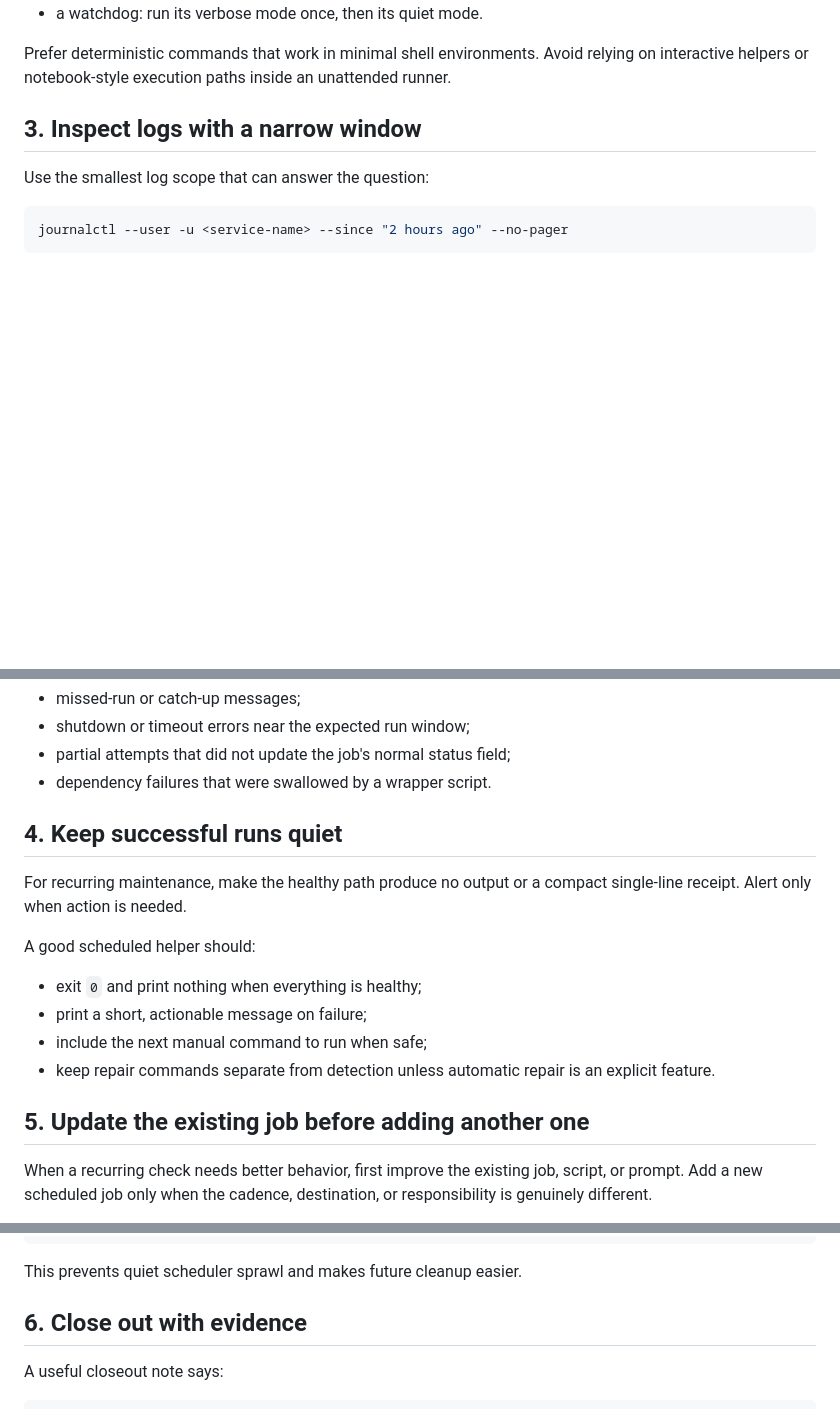
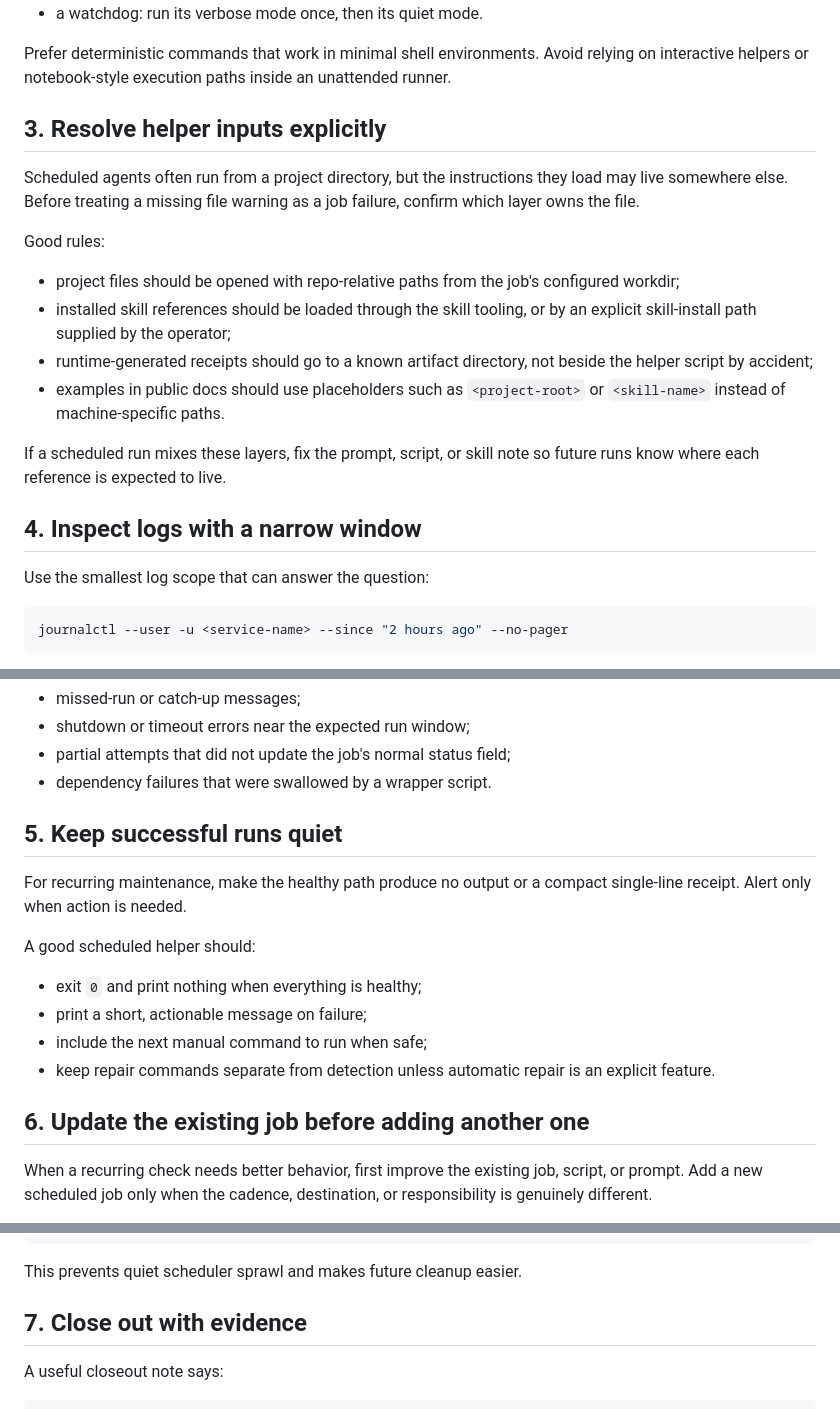
Before and after one commit to phenomenoner/hermes-agent-harness-plus, a Markdown page: ops-rules/scheduled-agent-health-checklist.md, 3 parts joined by grey strips. Drawn GitHub-style; blank space fills up the shorter version.

Commit message:
docs: clarify scheduled helper inputs

```diff
--- a/ops-rules/scheduled-agent-health-checklist.md
+++ b/ops-rules/scheduled-agent-health-checklist.md
@@ -43,7 +43,27 @@ Prefer deterministic commands that work in minimal shell environments. Avoid
 relying on interactive helpers or notebook-style execution paths inside an
 unattended runner.
 
-## 3. Inspect logs with a narrow window
+## 3. Resolve helper inputs explicitly
+
+Scheduled agents often run from a project directory, but the instructions they
+load may live somewhere else. Before treating a missing file warning as a job
+failure, confirm which layer owns the file.
+
+Good rules:
+
+- project files should be opened with repo-relative paths from the job's
+  configured workdir;
+- installed skill references should be loaded through the skill tooling, or by an
+  explicit skill-install path supplied by the operator;
+- runtime-generated receipts should go to a known artifact directory, not beside
+  the helper script by accident;
+- examples in public docs should use placeholders such as `<project-root>` or
+  `<skill-name>` instead of machine-specific paths.
+
+If a scheduled run mixes these layers, fix the prompt, script, or skill note so
+future runs know where each reference is expected to live.
+
+## 4. Inspect logs with a narrow window
 
 Use the smallest log scope that can answer the question:
 
@@ -62,7 +82,7 @@ Look for:
 - partial attempts that did not update the job's normal status field;
 - dependency failures that were swallowed by a wrapper script.
 
-## 4. Keep successful runs quiet
+## 5. Keep successful runs quiet
 
 For recurring maintenance, make the healthy path produce no output or a compact
 single-line receipt. Alert only when action is needed.
@@ -75,7 +95,7 @@ A good scheduled helper should:
 - keep repair commands separate from detection unless automatic repair is an
   explicit feature.
 
-## 5. Update the existing job before adding another one
+## 6. Update the existing job before adding another one
 
 When a recurring check needs better behavior, first improve the existing job,
 script, or prompt. Add a new scheduled job only when the cadence, destination, or
@@ -94,7 +114,7 @@ Overlap checked against:
 
 This prevents quiet scheduler sprawl and makes future cleanup easier.
 
-## 6. Close out with evidence
+## 7. Close out with evidence
 
 A useful closeout note says:
 
```
